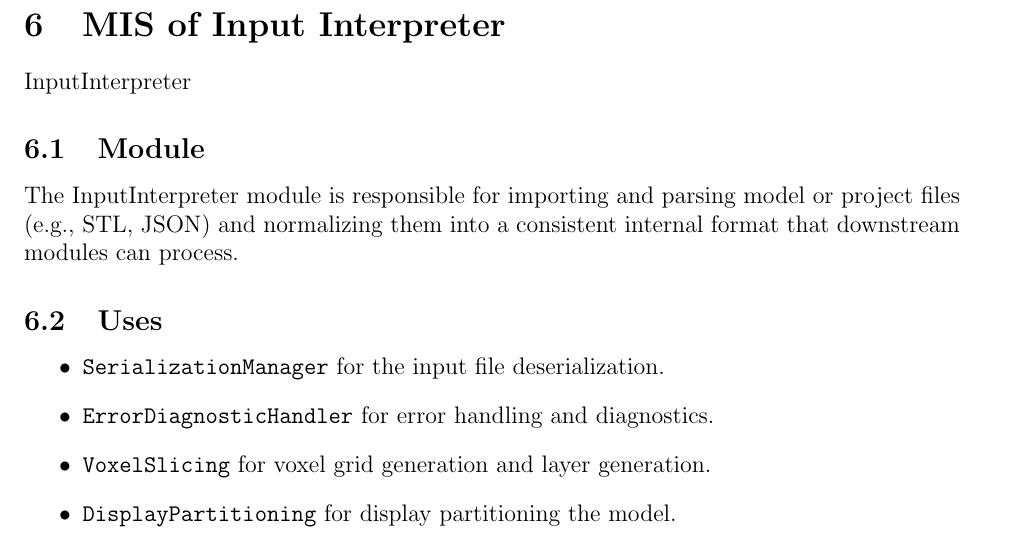
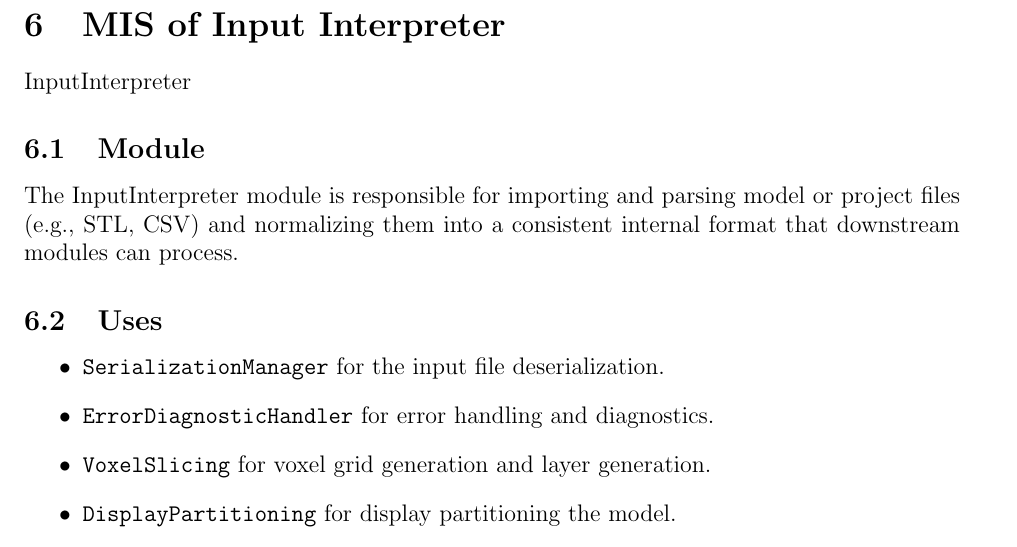
Before and after one commit to OmarHassanAdelhamid/Five-of-a-Kind-capstone-project-, a LaTeX document (docs/Design/SoftDetailedDes/MIS.tex): part of page 13 of 50, cut so that both start at the same text. Compiled offline with pdfLaTeX.

Commit message:
Final updated pdf

```diff
--- a/docs/Design/SoftDetailedDes/MIS.tex
+++ b/docs/Design/SoftDetailedDes/MIS.tex
@@ -183,7 +183,7 @@ The following table is taken directly from the Module Guide document for this pr
 InputInterpreter
 
 \subsection{Module}
-The InputInterpreter module is responsible for importing and parsing model or project files (e.g., STL, JSON) and normalizing them into a consistent internal format that downstream modules can process.
+The InputInterpreter module is responsible for importing and parsing model or project files (e.g., STL, CSV) and normalizing them into a consistent internal format that downstream modules can process.
 
 \subsection{Uses}
 \begin{itemize}
```
Also changed, not shown: docs/Design/SoftDetailedDes/MIS.pdf, docs/Design/SoftDetailedDes/MIS.tex (2 more changed lines).
